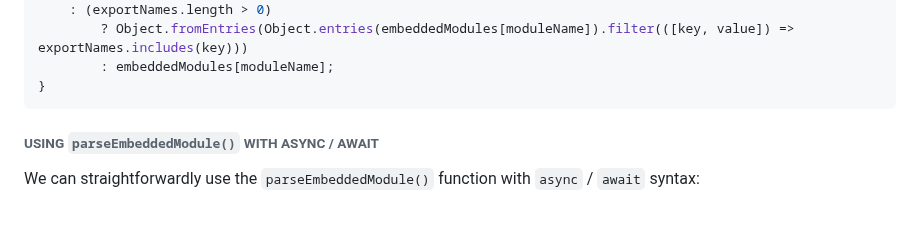
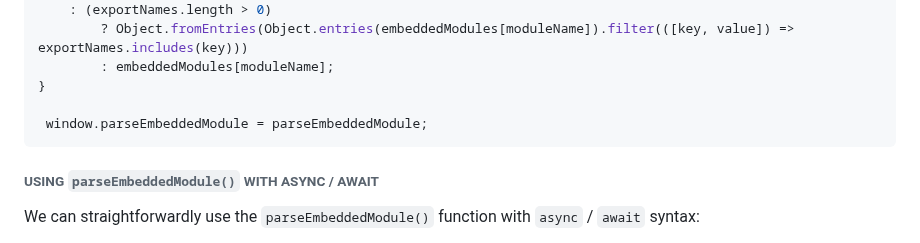
Before and after one commit to RouninMedia/Embedding-ESModules-within-your-HTML-Document, a Markdown page: README.md, the part around the change. Drawn GitHub-style; blank space fills up the shorter version.

````diff
--- a/README.md
+++ b/README.md
@@ -162,6 +162,8 @@ const parseEmbeddedModule = async (moduleName, exportNames = []) => {
         ? Object.fromEntries(Object.entries(embeddedModules[moduleName]).filter(([key, value]) => exportNames.includes(key)))
         : embeddedModules[moduleName];
 }
+
+ window.parseEmbeddedModule = parseEmbeddedModule;
 ```
 
 ###### USING `parseEmbeddedModule()` WITH ASYNC / AWAIT
````
